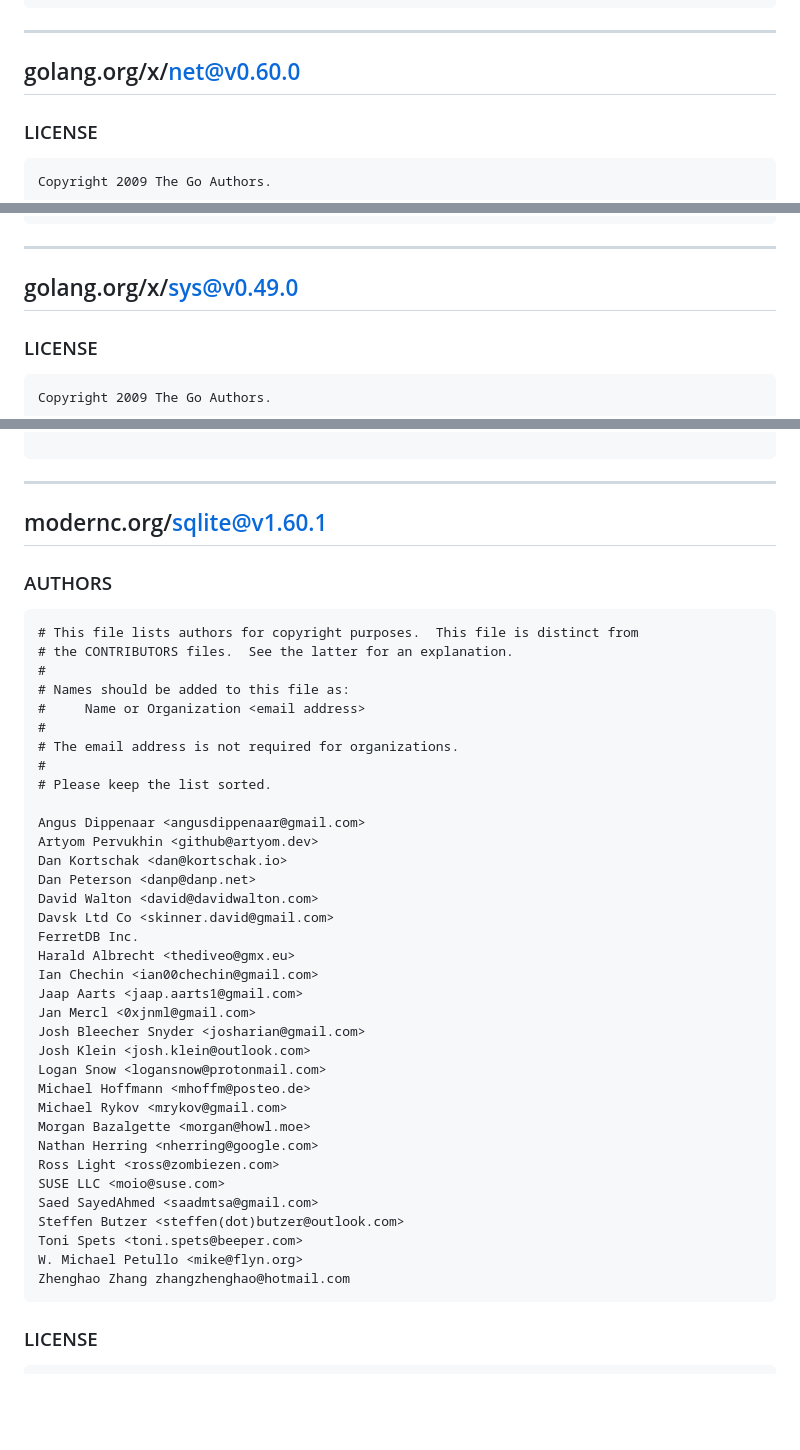
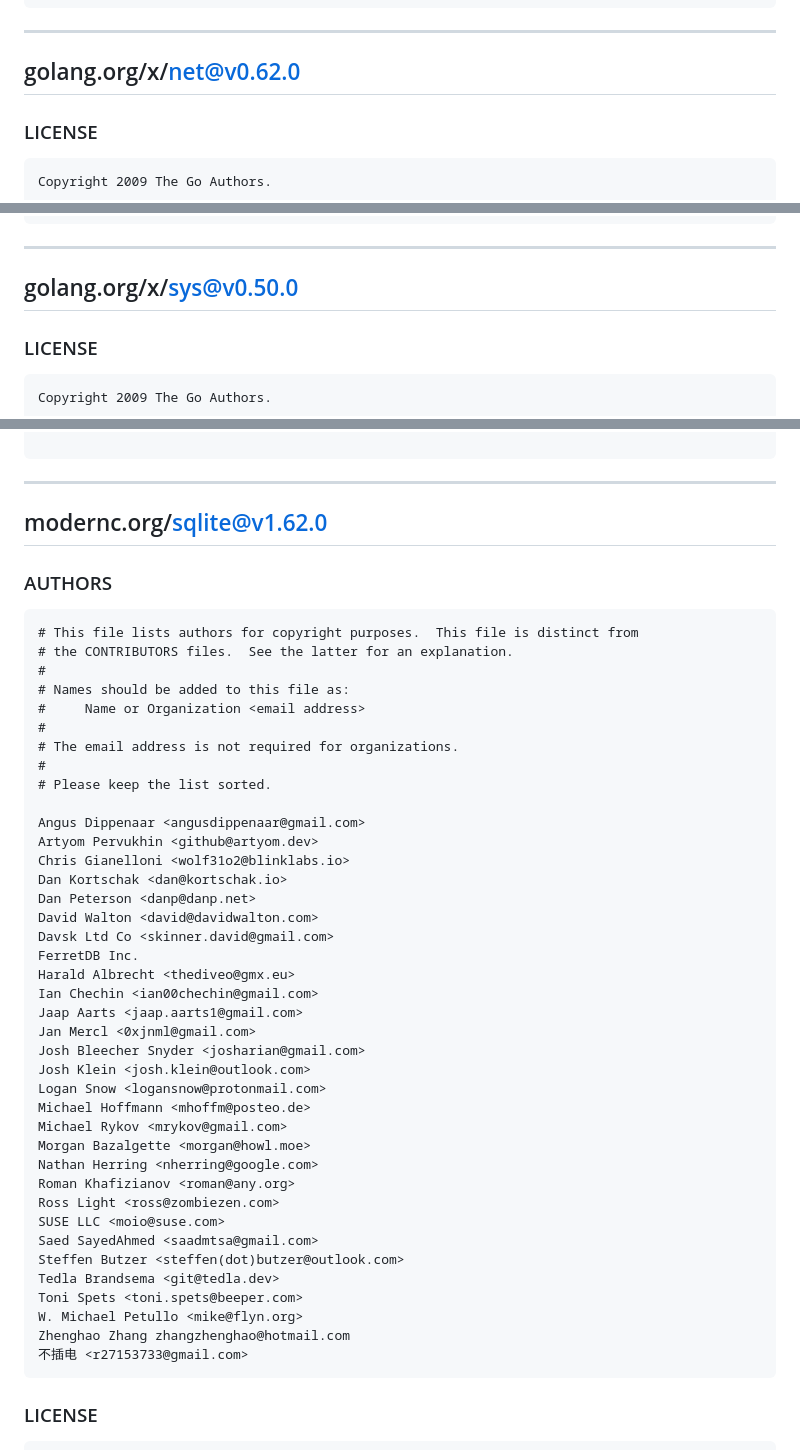
Before and after one commit to AlteredParadox/ipamthing, a Markdown page: THIRD_PARTY_LICENSES.md, 3 parts joined by grey strips. Drawn GitHub-style; blank space fills up the shorter version.

````diff
--- a/THIRD_PARTY_LICENSES.md
+++ b/THIRD_PARTY_LICENSES.md
@@ -238,7 +238,7 @@ shall terminate as of the date such litigation is filed.
 
 ---
 
-## golang.org/x/net@v0.60.0
+## golang.org/x/net@v0.62.0
 
 ### LICENSE
 
@@ -301,7 +301,7 @@ shall terminate as of the date such litigation is filed.
 
 ---
 
-## golang.org/x/sys@v0.49.0
+## golang.org/x/sys@v0.50.0
 
 ### LICENSE
 
@@ -917,7 +917,7 @@ SOFTWARE, EVEN IF ADVISED OF THE POSSIBILITY OF SUCH DAMAGE.
 
 ---
 
-## modernc.org/sqlite@v1.60.1
+## modernc.org/sqlite@v1.62.0
 
 ### AUTHORS
 
@@ -934,6 +934,7 @@ SOFTWARE, EVEN IF ADVISED OF THE POSSIBILITY OF SUCH DAMAGE.
 
 Angus Dippenaar <angusdippenaar@gmail.com>
 Artyom Pervukhin <github@artyom.dev>
+Chris Gianelloni <wolf31o2@blinklabs.io>
 Dan Kortschak <dan@kortschak.io>
 Dan Peterson <danp@danp.net>
 David Walton <david@davidwalton.com>
@@ -950,13 +951,16 @@ Michael Hoffmann <mhoffm@posteo.de>
 Michael Rykov <mrykov@gmail.com>
 Morgan Bazalgette <morgan@howl.moe>
 Nathan Herring <nherring@google.com>
+Roman Khafizianov <roman@any.org>
 Ross Light <ross@zombiezen.com>
 SUSE LLC <moio@suse.com>
 Saed SayedAhmed <saadmtsa@gmail.com>
 Steffen Butzer <steffen(dot)butzer@outlook.com>
+Tedla Brandsema <git@tedla.dev>
 Toni Spets <toni.spets@beeper.com>
 W. Michael Petullo <mike@flyn.org>
 Zhenghao Zhang zhangzhenghao@hotmail.com
+不插电 <r27153733@gmail.com>
 ```
 
 ### LICENSE
````
Also changed, not shown: other parts of THIRD_PARTY_LICENSES.md (+16 -16 lines).
